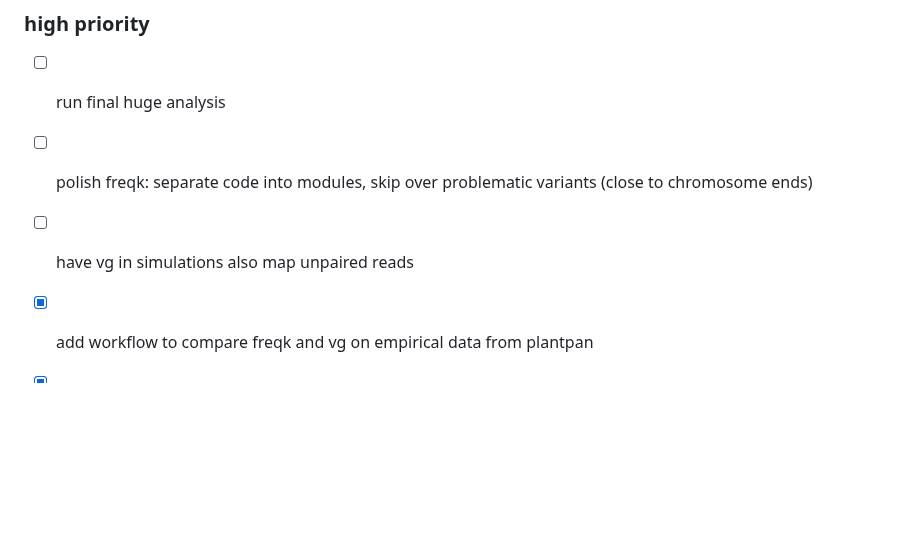
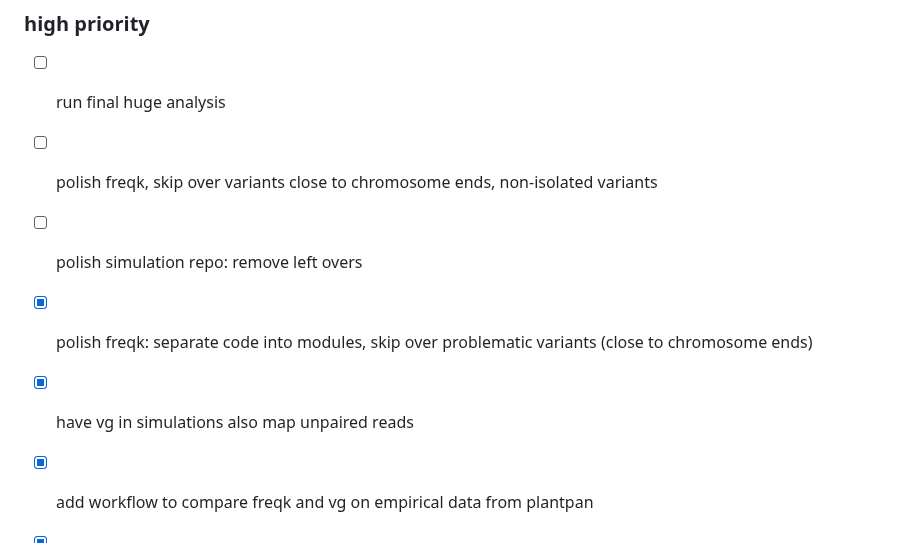
Before and after one commit to milesroberts-123/poolseq-kmers, a Markdown page: README.md, the part around the change. GitHub-like rendering; blank space fills up the shorter version.

```diff
--- a/README.md
+++ b/README.md
@@ -160,9 +160,13 @@ This could be nicer because R markdown will give me more control over what the r
 
 - [ ] run final huge analysis
 
-- [ ] polish freqk: separate code into modules, skip over problematic variants (close to chromosome ends)
+- [ ] polish freqk, skip over variants close to chromosome ends, non-isolated variants
 
-- [ ] have vg in simulations also map unpaired reads
+- [ ] polish simulation repo: remove left overs
+
+- [x] polish freqk: separate code into modules, skip over problematic variants (close to chromosome ends)
+
+- [x] have vg in simulations also map unpaired reads
 
 - [x] add workflow to compare freqk and vg on empirical data from plantpan
 
```
